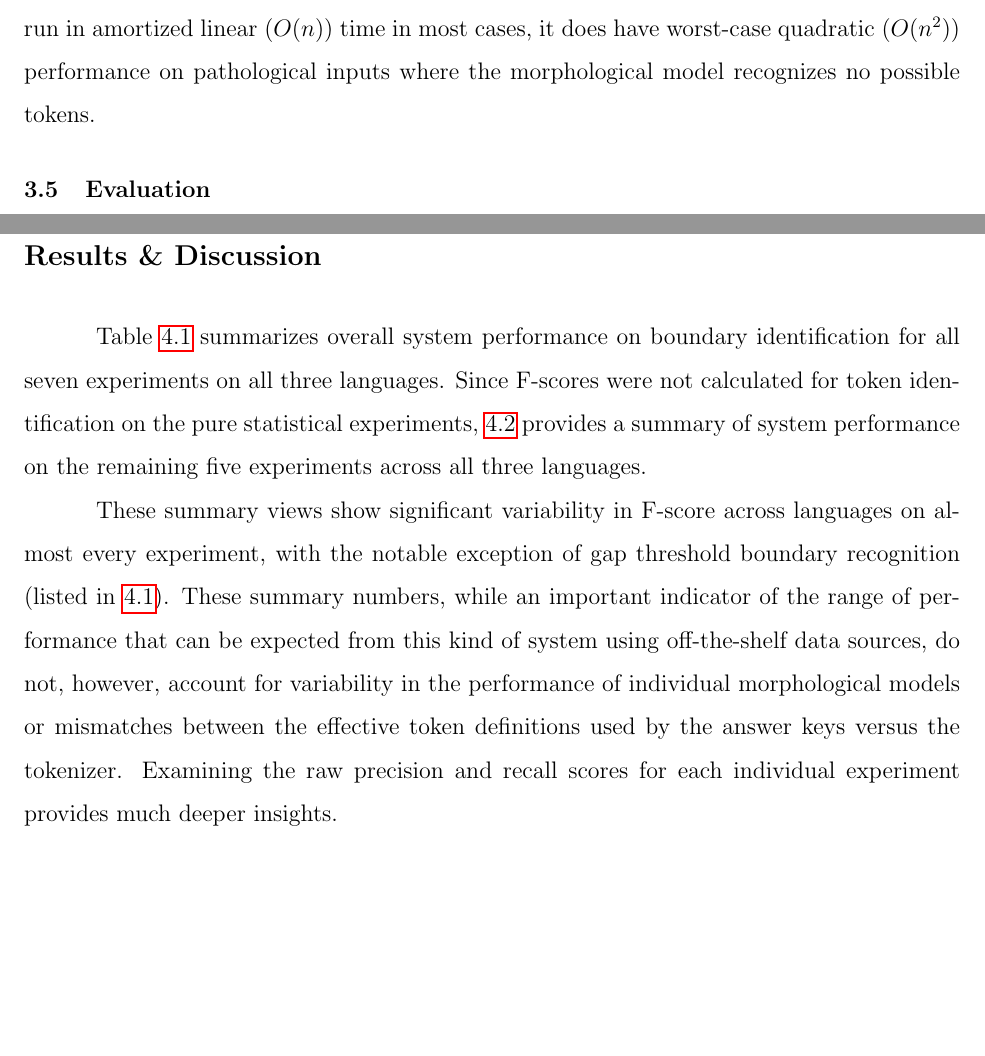
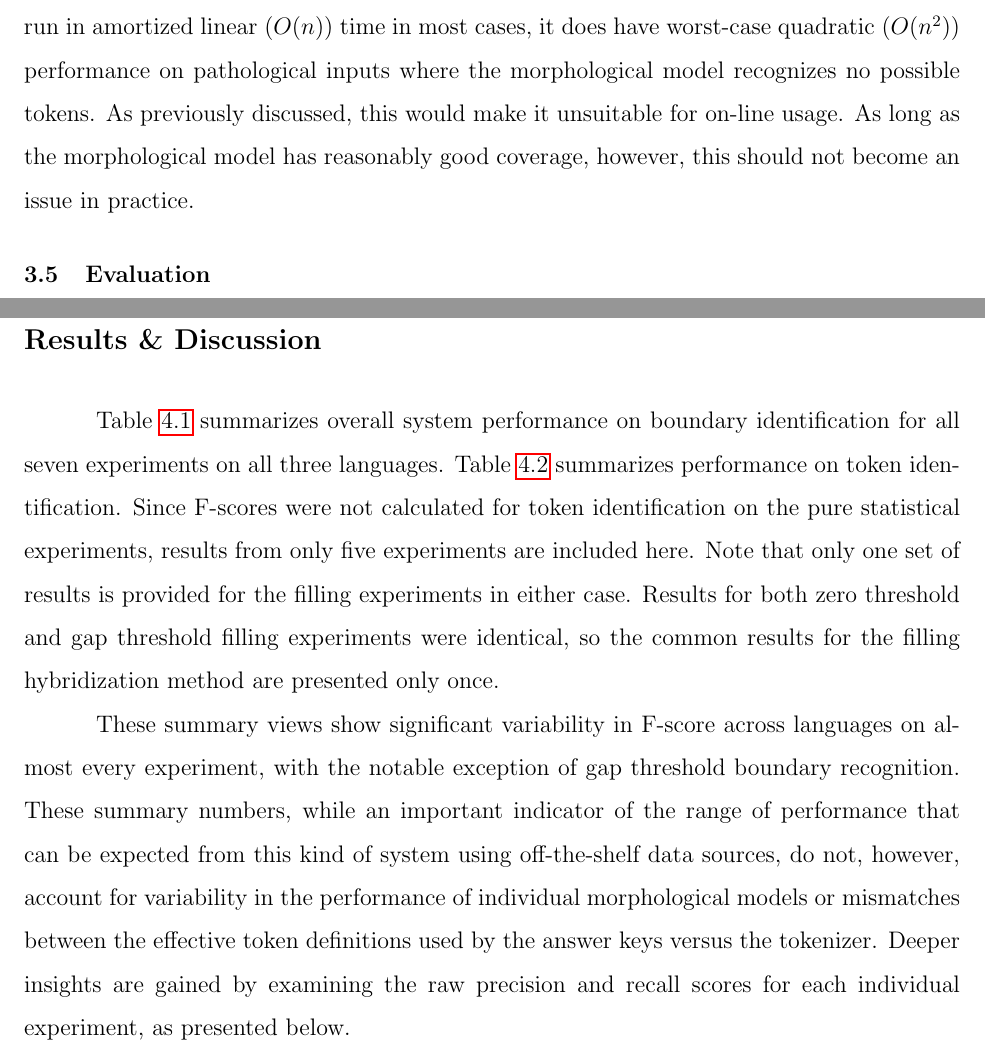
Before and after one commit to gliese1337/MastersThesis, a LaTeX thesis (master.tex, which reads methodology.tex, results.tex): two parts of pages 31 and 34 of 50, joined at a grey line, cut so that both start at the same text, the shorter picture padded with empty space. Compiled offline with pdfLaTeX.

Commit message:
Minor additions and reorganizing.

```diff
--- a/methodology.tex
+++ b/methodology.tex
@@ -67,7 +67,7 @@ I tested two methods of combining statistical and morphological methods to produ
 
 The filtering method is an attempt to improve system performance on precision by only initiating a new recognizer to add to the active cohort in the morphological tokenizer at indices where the statistical model indicates a token boundary is likely. This should eliminate spurious tokens that appear as suffixes of other tokens. This approach was simulated by constructing a new stream of (start, end) index pairs from stored morphological output including only those pairs in which the start index exists in the stored statistical data.
 
-The filling method is an attempt to improve performance on recall and address the limitations of lexical-access based tokenization methods (including morphological tokenizers). This approach uses statistical predictions to fill in gaps of unanalyzed codepoints between tokens identified by the morphological model. This was simulated by identifying spans of codepoints not covered by any (start, end) pair in the morphological output, and filling them in with all (start, end) pairs that could be constructed from the predictions of the statistical models over those spans. One downside of this method is that, while it should run in amortized linear ($O(n)$) time in most cases, it does have worst-case quadratic ($O(n^2)$) performance on pathological inputs where the morphological model recognizes no possible tokens.
+The filling method is an attempt to improve performance on recall and address the limitations of lexical-access based tokenization methods (including morphological tokenizers). This approach uses statistical predictions to fill in gaps of unanalyzed codepoints between tokens identified by the morphological model. This was simulated by identifying spans of codepoints not covered by any (start, end) pair in the morphological output, and filling them in with all (start, end) pairs that could be constructed from the predictions of the statistical models over those spans. One downside of this method is that, while it should run in amortized linear ($O(n)$) time in most cases, it does have worst-case quadratic ($O(n^2)$) performance on pathological inputs where the morphological model recognizes no possible tokens. As previously discussed, this would make it unsuitable for on-line usage. As long as the morphological model has reasonably good coverage, however, this should not become an issue in practice.
 
 \begin{figure}
 	\includegraphics[width=\linewidth]{methodology/Hybrid}
--- a/results.tex
+++ b/results.tex
@@ -1,9 +1,9 @@
 \chapter{Results \& Discussion}
 \FloatBarrier
 
-Table \ref{bsumtable} summarizes overall system performance on boundary identification for all seven experiments on all three languages. Since F-scores were not calculated for token identification on the pure statistical experiments, \ref{tsumtable} provides a summary of system performance on the remaining five experiments across all three languages.
+Table \ref{bsumtable} summarizes overall system performance on boundary identification for all seven experiments on all three languages. Table \ref{tsumtable} summarizes performance on token identification. Since F-scores were not calculated for token identification on the pure statistical experiments, results from only five experiments are included here. Note that only one set of results is provided for the filling experiments in either case. Results for both zero threshold and gap threshold filling experiments were identical, so the common results for the filling hybridization method are presented only once.
 
-These summary views show significant variability in F-score across languages on almost every experiment, with the notable exception of gap threshold boundary recognition (listed in \ref{bsumtable}). These summary numbers, while an important indicator of the range of performance that can be expected from this kind of system using off-the-shelf data sources, do not, however, account for variability in the performance of individual morphological models or mismatches between the effective token definitions used by the answer keys versus the tokenizer. Examining the raw precision and recall scores for each individual experiment provides much deeper insights.
+These summary views show significant variability in F-score across languages on almost every experiment, with the notable exception of gap threshold boundary recognition. These summary numbers, while an important indicator of the range of performance that can be expected from this kind of system using off-the-shelf data sources, do not, however, account for variability in the performance of individual morphological models or mismatches between the effective token definitions used by the answer keys versus the tokenizer. Deeper insights are gained by examining the raw precision and recall scores for each individual experiment, as presented below.
 
 \begin{table}
 	\parbox{1\linewidth}{
```
Also changed, not shown: litreview.tex (+2 -0 lines), methodology.tex (2 more changed lines).
